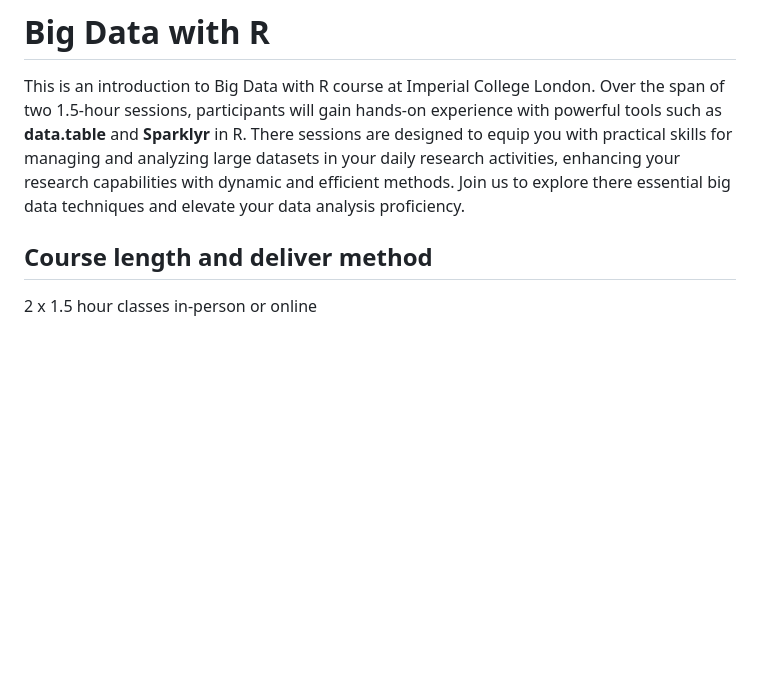
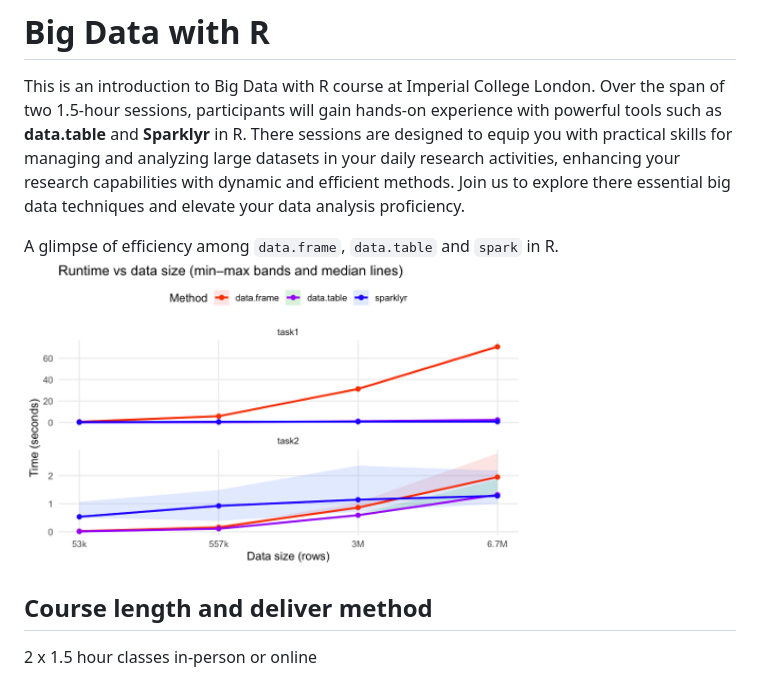
Before and after one commit to ImperialCollegeLondon/RCDS-BigDataWithR, a Markdown page: README.md, the part around the change. Rendered like a GitHub page; pictures changed too: fig/performance_comp.png (added); blank space fills up the shorter version.

Commit message:
added performance evaluation outcome

```diff
--- a/README.md
+++ b/README.md
@@ -1,5 +1,9 @@
 # Big Data with R
 This is an introduction to Big Data with R course at Imperial College London. Over the span of two 1.5-hour sessions, participants will gain hands-on experience with powerful tools such as **data.table** and **Sparklyr** in R. There sessions are designed to equip you with practical skills for managing and analyzing large datasets in your daily research activities, enhancing your research capabilities with dynamic and efficient methods. Join us to explore there essential big data techniques and elevate your data analysis proficiency.
+
+A glimpse of efficiency among `data.frame`, `data.table` and `spark` in R.
+<img src="/fig/performance_comp.png" width="500" />
+
 
 ## Course length and deliver method
 2 x 1.5 hour classes
```
